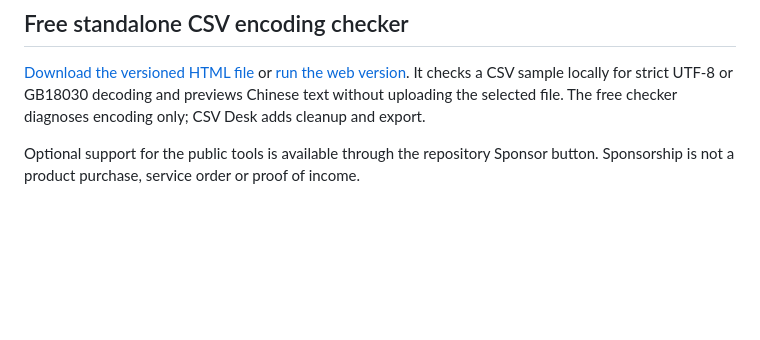
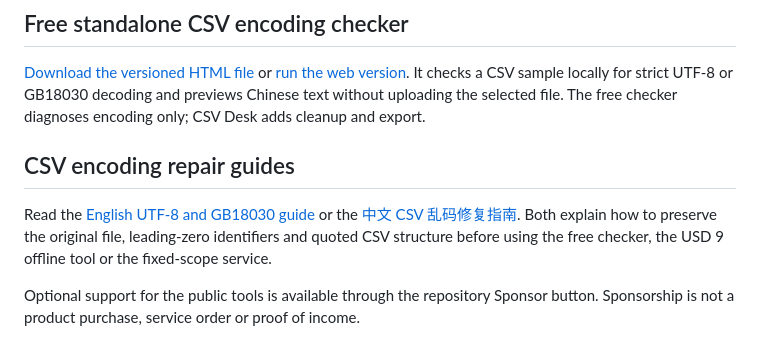
Before and after one commit to joysky77/csv-cleanup-services, a Markdown page: README.md, the part around the change. GitHub-like rendering; blank space fills up the shorter version.

Commit message:
Link bilingual CSV encoding repair guides

```diff
--- a/README.md
+++ b/README.md
@@ -13,6 +13,10 @@ The included demonstration implements exact duplicates across all columns. A dif
 ## Free standalone CSV encoding checker
 
 [Download the versioned HTML file](https://github.com/joysky77/csv-cleanup-services/releases/download/encoding-checker-v1.0.0/CSV-Encoding-Checker-v1.0.0.html) or [run the web version](https://joysky77.github.io/csv-cleanup-services/csv-encoding-checker.html). It checks a CSV sample locally for strict UTF-8 or GB18030 decoding and previews Chinese text without uploading the selected file. The free checker diagnoses encoding only; CSV Desk adds cleanup and export.
+
+## CSV encoding repair guides
+
+Read the [English UTF-8 and GB18030 guide](https://joysky77.github.io/csv-cleanup-services/fix-chinese-csv-encoding.html) or the [中文 CSV 乱码修复指南](https://joysky77.github.io/csv-cleanup-services/fix-chinese-csv-encoding-zh.html). Both explain how to preserve the original file, leading-zero identifiers and quoted CSV structure before using the free checker, the USD 9 offline tool or the fixed-scope service.
 
 Optional support for the public tools is available through the repository Sponsor button. Sponsorship is not a product purchase, service order or proof of income.
 
```
